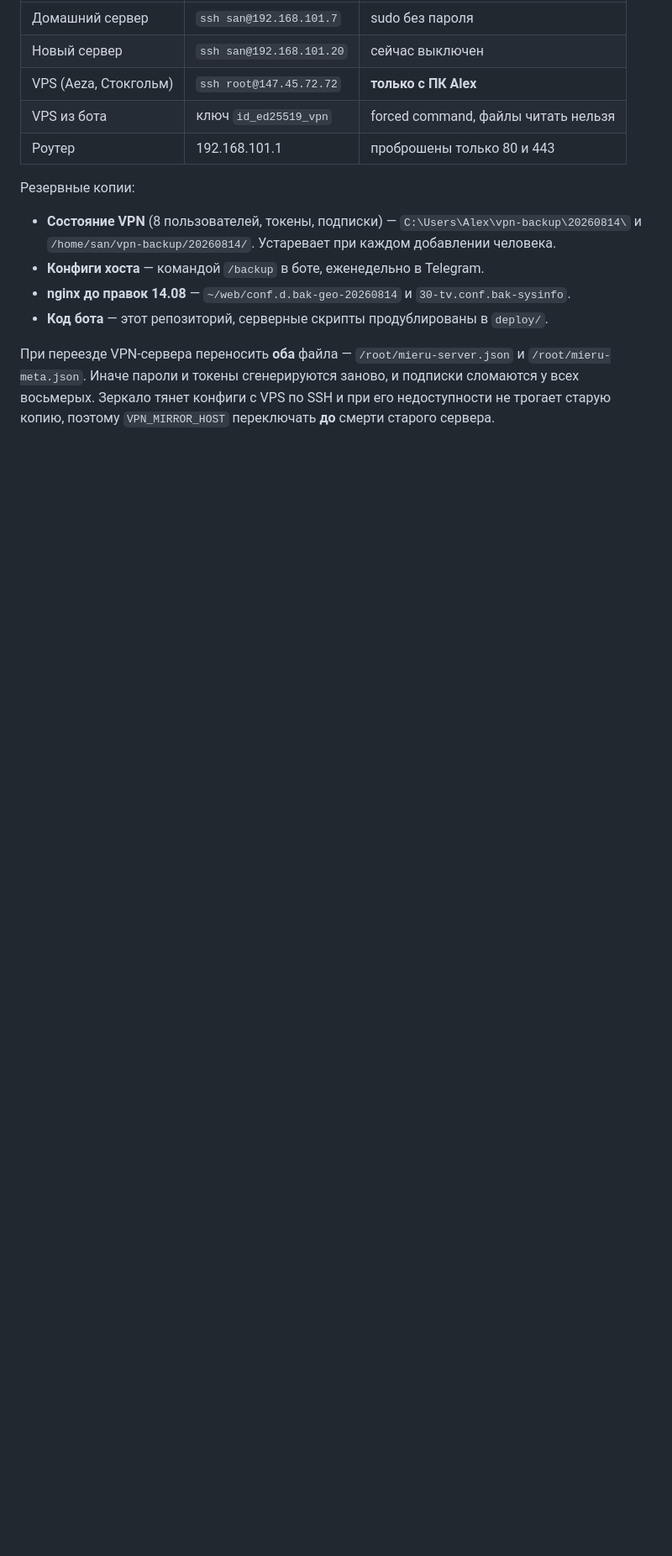
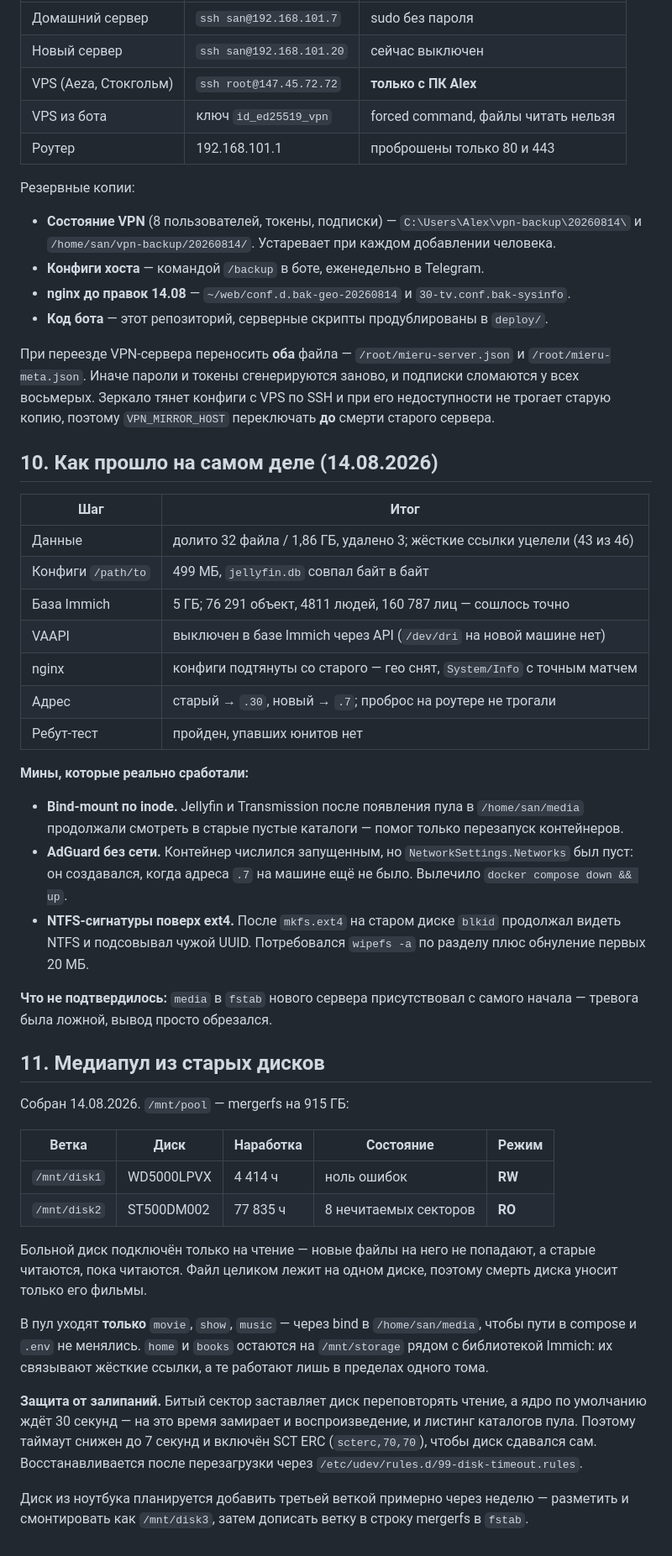
Before and after one commit to Sanamen102/Tg_bot, a Markdown page: MIGRATION.md, the part around one of its changes. Shown at 84% size. Drawn GitHub-style; blank space fills up the shorter version.

Commit message:
Record the completed migration and the traps it surfaced
The move is done: services now run on the new machine at .7 and the laptop
is parked on .30 as a rollback. Verification is in the file — reboot test,
container count, external reachability, hardlink survival.

Three traps fired that the plan had only half-anticipated. Containers pin
bind mounts by inode, so Jellyfin kept reading the old empty directories
until restarted. AdGuard sat "running" with no network at all because it
had been created before .7 existed. And blkid preferred leftover NTFS
signatures over the fresh ext4, handing out the wrong UUID.

Also documents the media pool: the dying 78k-hour drive is mounted
read-only so nothing new lands on it, with a 7-second error timeout so a
bad sector stutters instead of freezing playback.

Co-Authored-By: Claude Opus 5 <noreply@anthropic.com>

```diff
--- a/MIGRATION.md
+++ b/MIGRATION.md
@@ -350,3 +360,51 @@ DNS: AdGuard слушает на `192.168.101.7:53` — до переключе
 `/root/mieru-meta.json`. Иначе пароли и токены сгенерируются заново, и подписки сломаются
 у всех восьмерых. Зеркало тянет конфиги с VPS по SSH и при его недоступности не трогает
 старую копию, поэтому `VPN_MIRROR_HOST` переключать **до** смерти старого сервера.
+
+## 10. Как прошло на самом деле (14.08.2026)
+
+| Шаг | Итог |
+|---|---|
+| Данные | долито 32 файла / 1,86 ГБ, удалено 3; жёсткие ссылки уцелели (43 из 46) |
+| Конфиги `/path/to` | 499 МБ, `jellyfin.db` совпал байт в байт |
+| База Immich | 5 ГБ; 76 291 объект, 4811 людей, 160 787 лиц — сошлось точно |
+| VAAPI | выключен в базе Immich через API (`/dev/dri` на новой машине нет) |
+| nginx | конфиги подтянуты со старого — гео снят, `System/Info` с точным матчем |
+| Адрес | старый → `.30`, новый → `.7`; проброс на роутере не трогали |
+| Ребут-тест | пройден, упавших юнитов нет |
+
+**Мины, которые реально сработали:**
+
+- **Bind-mount по inode.** Jellyfin и Transmission после появления пула в `/home/san/media`
+  продолжали смотреть в старые пустые каталоги — помог только перезапуск контейнеров.
+- **AdGuard без сети.** Контейнер числился запущенным, но `NetworkSettings.Networks` был пуст:
+  он создавался, когда адреса `.7` на машине ещё не было. Вылечило `docker compose down && up`.
+- **NTFS-сигнатуры поверх ext4.** После `mkfs.ext4` на старом диске `blkid` продолжал видеть
+  NTFS и подсовывал чужой UUID. Потребовался `wipefs -a` по разделу плюс обнуление первых 20 МБ.
+
+**Что не подтвердилось:** `media` в `fstab` нового сервера присутствовал с самого начала —
+тревога была ложной, вывод просто обрезался.
+
+## 11. Медиапул из старых дисков
+
+Собран 14.08.2026. `/mnt/pool` — mergerfs на 915 ГБ:
+
+| Ветка | Диск | Наработка | Состояние | Режим |
+|---|---|---|---|---|
+| `/mnt/disk1` | WD5000LPVX | 4 414 ч | ноль ошибок | **RW** |
+| `/mnt/disk2` | ST500DM002 | 77 835 ч | 8 нечитаемых секторов | **RO** |
+
+Больной диск подключён только на чтение — новые файлы на него не попадают, а старые читаются,
+пока читаются. Файл целиком лежит на одном диске, поэтому смерть диска уносит только его фильмы.
+
+В пул уходят **только** `movie`, `show`, `music` — через bind в `/home/san/media`, чтобы пути в
+compose и `.env` не менялись. `home` и `books` остаются на `/mnt/storage` рядом с библиотекой
+Immich: их связывают жёсткие ссылки, а те работают лишь в пределах одного тома.
+
+**Защита от залипаний.** Битый сектор заставляет диск переповторять чтение, а ядро по умолчанию
+ждёт 30 секунд — на это время замирает и воспроизведение, и листинг каталогов пула. Поэтому
+таймаут снижен до 7 секунд и включён SCT ERC (`scterc,70,70`), чтобы диск сдавался сам.
+Восстанавливается после перезагрузки через `/etc/udev/rules.d/99-disk-timeout.rules`.
+
+Диск из ноутбука планируется добавить третьей веткой примерно через неделю — разметить и
+смонтировать как `/mnt/disk3`, затем дописать ветку в строку mergerfs в `fstab`.
```
Also changed, not shown: other parts of MIGRATION.md (+10 -0 lines).
